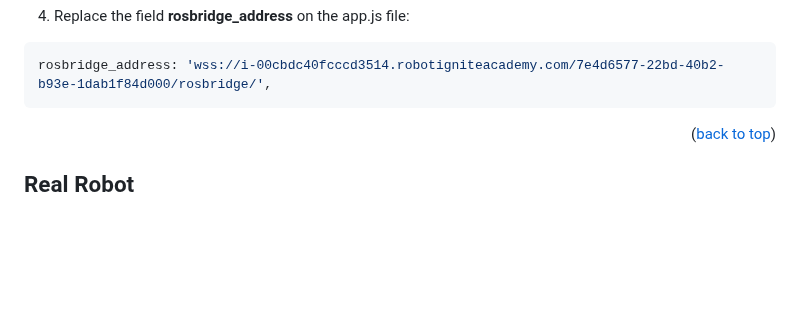
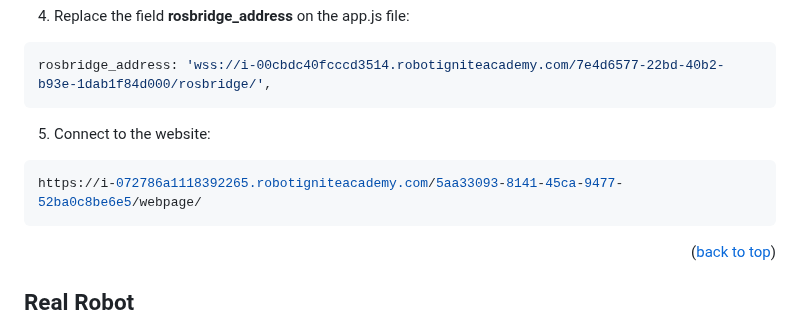
Before and after one commit to mefisto2017/masterclass-project, a Markdown page: README.md, the part around the change. GitHub-like rendering; blank space fills up the shorter version.

````diff
--- a/README.md
+++ b/README.md
@@ -127,7 +127,10 @@ rosbridge_address
 ```sh
 rosbridge_address: 'wss://i-00cbdc40fcccd3514.robotigniteacademy.com/7e4d6577-22bd-40b2-b93e-1dab1f84d000/rosbridge/',
 ```
-
+5. Connect to the website:
+```sh
+https://i-072786a1118392265.robotigniteacademy.com/5aa33093-8141-45ca-9477-52ba0c8be6e5/webpage/
+```
 
 <p align="right">(<a href="#readme-top">back to top</a>)</p>
 
````
